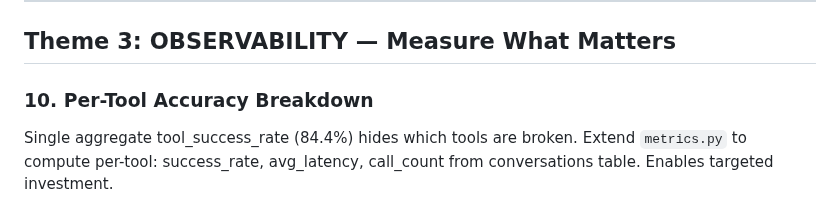
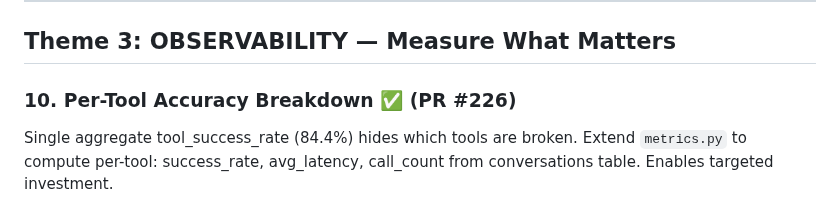
Before and after one commit to ahmedkhaledmohamed/khalil, a Markdown page: IMPROVEMENT_PLAN.md, the part around the change. Drawn GitHub-style.

Commit message:
Mark improvement #10 as completed (PR #226)
Co-Authored-By: Claude Opus 4.6 (1M context) <noreply@anthropic.com>

```diff
--- a/IMPROVEMENT_PLAN.md
+++ b/IMPROVEMENT_PLAN.md
@@ -66,7 +66,7 @@ Currently fire-and-forget. Implement: (a) store PR number in evolution_candidate
 
 ## Theme 3: OBSERVABILITY — Measure What Matters
 
-### 10. Per-Tool Accuracy Breakdown
+### 10. Per-Tool Accuracy Breakdown ✅ (PR #226)
 Single aggregate tool_success_rate (84.4%) hides which tools are broken. Extend `metrics.py` to compute per-tool: success_rate, avg_latency, call_count from conversations table. Enables targeted investment.
 - **Effort:** S | **Impact:** MEDIUM | **Benchmark:** tau-bench
 - **Files:** `eval/metrics.py` (compute_metrics, MetricsSnapshot)
```
